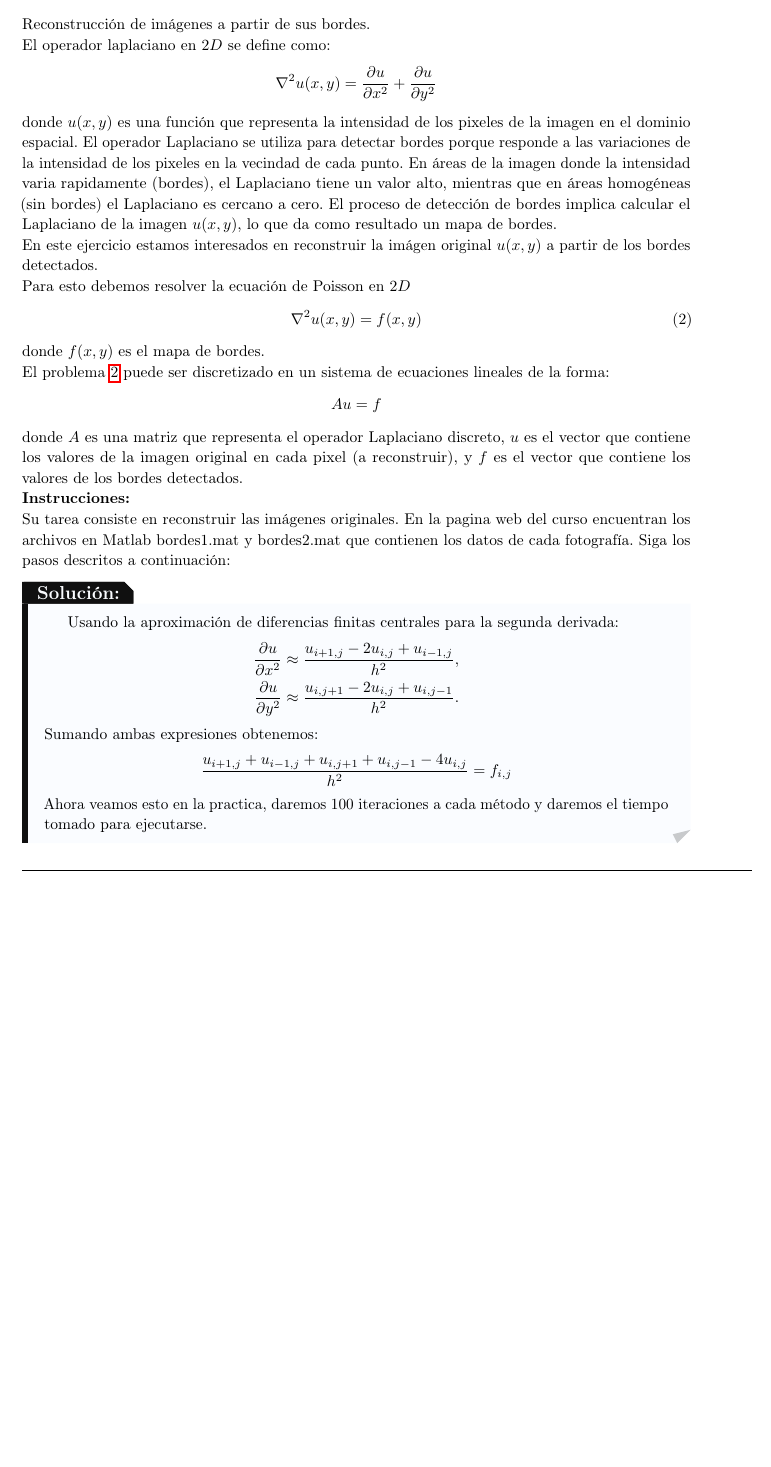
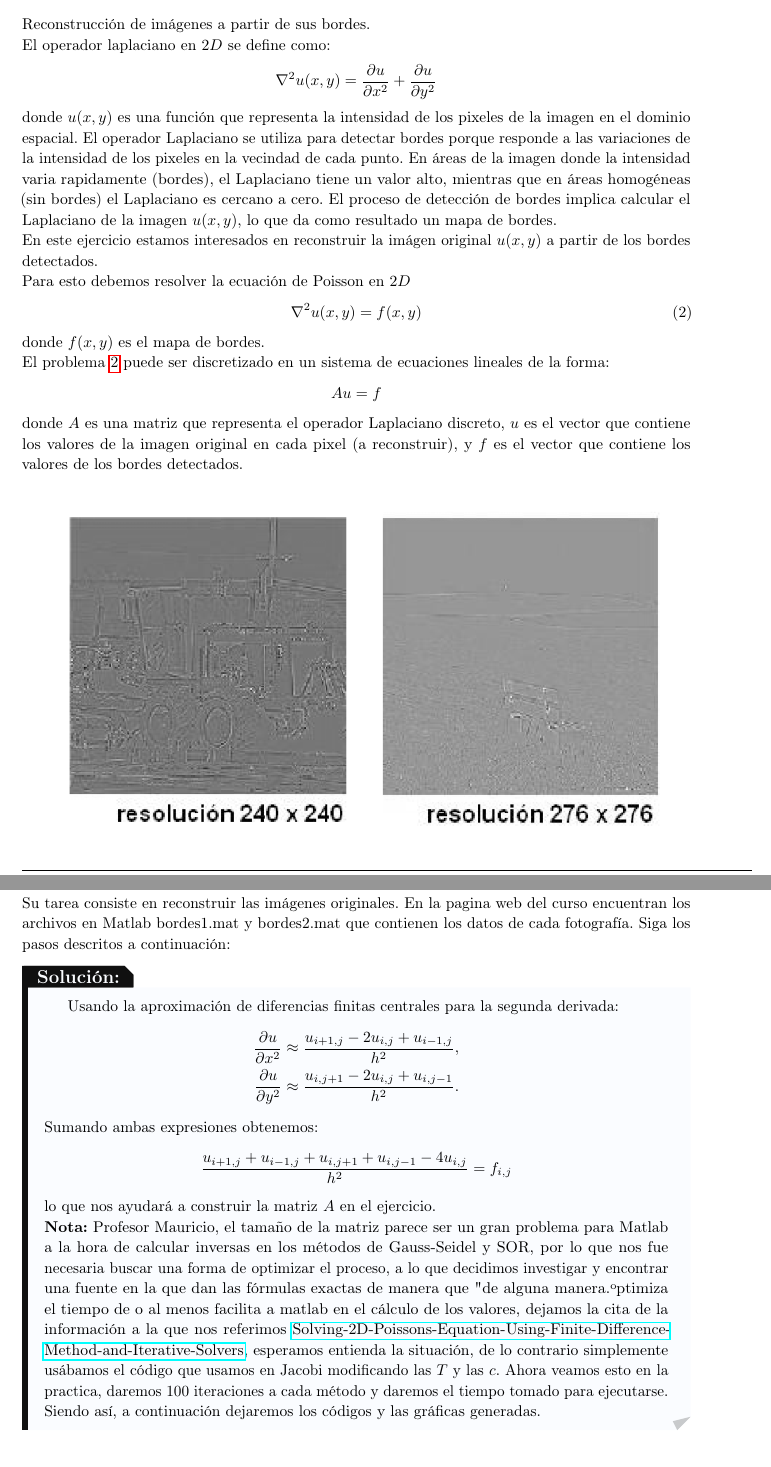
Before and after one commit to TheWolf1205/Latex-Github, a LaTeX document (Analisis-numerico/Taller-3/Tex/main.tex, which reads Analisis-numerico/Taller-3/Tex/ejercicio_6.tex): part of page 23 of 38 before the commit and two parts of pages 23 and 24 of 40 after it, the two joined at a grey line, cut so that both start at the same text, the shorter picture padded with empty space. Compiled offline with pdfLaTeX.

Commit message:
A-16-Feb-25.3

```diff
--- a/Analisis-numerico/Taller-3/Tex/ejercicio_6.tex
+++ b/Analisis-numerico/Taller-3/Tex/ejercicio_6.tex
@@ -16,6 +16,9 @@
     Au=f
   \end{align*}
   donde $A$ es una matriz que representa el operador Laplaciano discreto, $u$ es el vector que contiene los valores de la imagen original en cada pixel (a reconstruir), y $f$ es el vector que contiene los valores de los bordes detectados.\\
+  \begin{center}
+    \includegraphics[scale=0.8]{Figures/imagenesproblema5.png}
+  \end{center}
   \textbf{Instrucciones:}\\
   Su tarea consiste en reconstruir las imágenes originales. En la pagina web del curso encuentran los archivos en Matlab bordes1.mat y bordes2.mat que contienen los datos de cada fotografía. Siga los pasos descritos a continuación:
   \begin{solucion}
@@ -28,7 +31,10 @@
     \begin{align*}
       \frac{u_{i+1,j}+u_{i-1,j}+u_{i,j+1}+u_{i,j-1}-4u_{i,j}}{h^2}=f_{i,j}
     \end{align*}
-    Ahora veamos esto en la practica, daremos $100$ iteraciones a cada método y daremos el tiempo tomado para ejecutarse.
+    lo que nos ayudará a construir la matriz $A$ en el ejercicio.\\
+    \textbf{Nota:} Profesor Mauricio, el tamaño de la matriz parece ser un gran problema para Matlab a la hora de calcular inversas en los métodos de Gauss-Seidel y SOR, por lo que nos fue necesaria buscar una forma de optimizar el proceso, a lo que decidimos investigar y encontrar una fuente en la que dan las fórmulas exactas de manera que "de alguna manera" optimiza el tiempo de o al menos facilita a matlab en el cálculo de los valores, dejamos la cita de la información a la que nos referimos \href{https://github.com/reece-iriye/Solving-2D-Poissons-Equation-Using-Finite-Difference-Method-and-Iterative-Solvers/tree/main}{Solving-2D-Poissons-Equation-Using-Finite-Difference-Method-and-Iterative-Solvers}, esperamos entienda la situación, de lo contrario simplemente usábamos el código que usamos en Jacobi modificando las $T$ y las $c$.
+    Ahora veamos esto en la practica, daremos $100$ iteraciones a cada método y daremos el tiempo tomado para ejecutarse.\\
+    Siendo así, a continuación dejaremos los códigos y las gráficas generadas.
     \newpage
     \begin{enumerate}
       \item Imágen 1 (Jacobi) $\frac{137}{4514}s\approx 0.0304 s$.
```
Also changed, not shown: Analisis-numerico/Taller-3/Tex/Figures/imagenesproblema5.png (added), Analisis-numerico/Taller-3/Tex/main.pdf, Analisis-numerico/Taller-3/Tex/ejercicio_6.tex (12 more changed lines).
